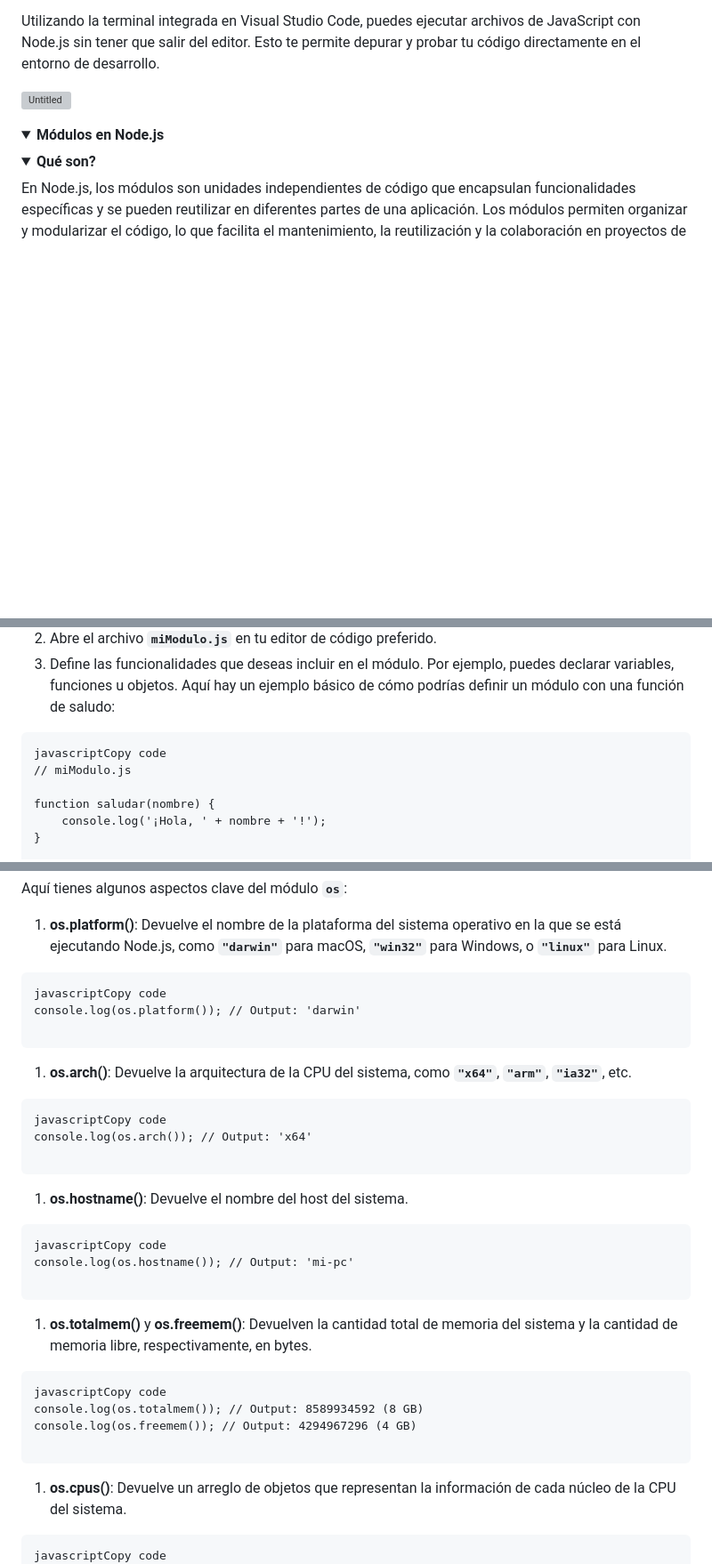
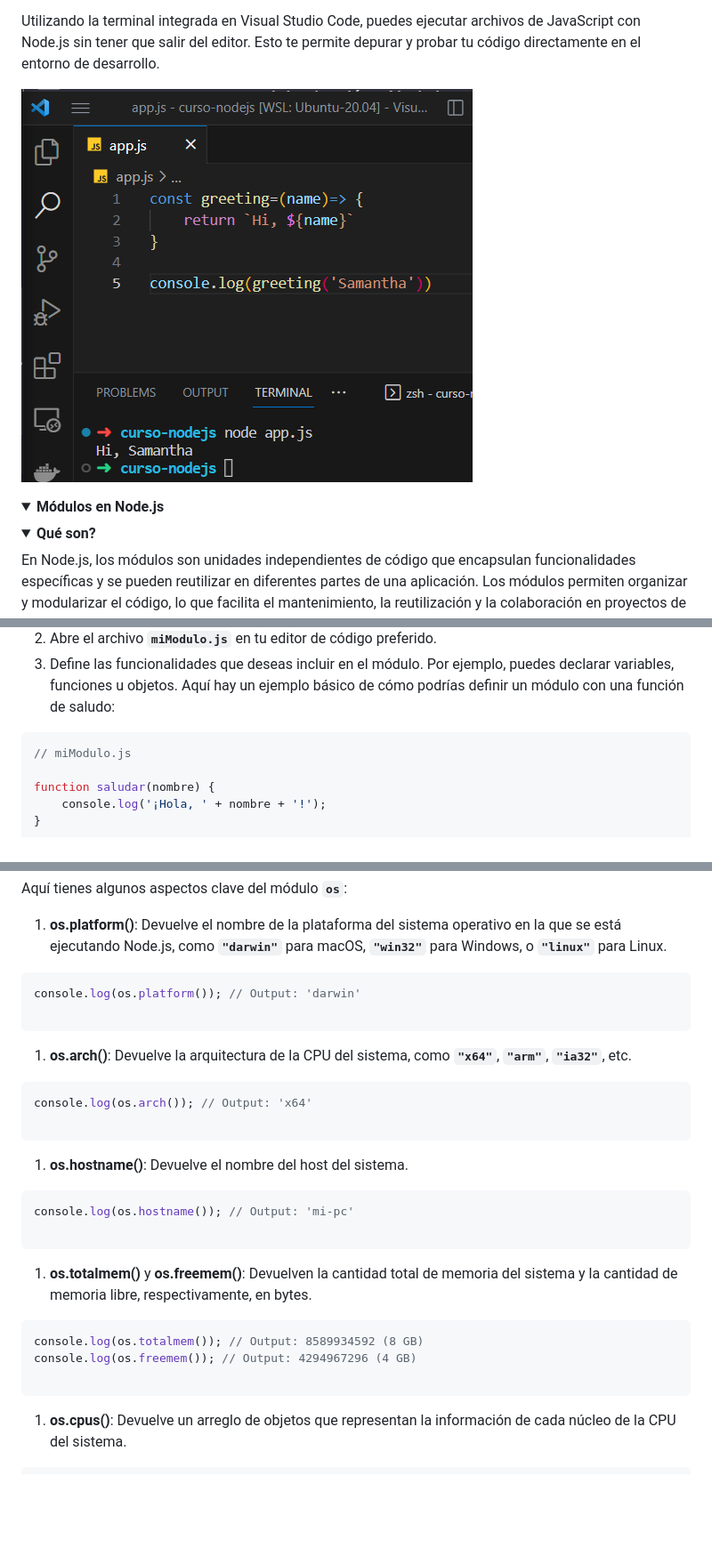
Before and after one commit to LizzColDev/curso-nodejs, a Markdown page: README.md, 3 parts joined by grey strips. Shown: that part at 89% size. GitHub-like rendering; pictures changed too: images/Untitled 1.png (added); folded sections open; blank space fills up the shorter version; grey boxes are pictures that could not be loaded.

Commit message:
Added images

````diff
--- a/README.md
+++ b/README.md
@@ -157,7 +156,7 @@ Recuerda guardar los cambios en el archivo de JavaScript antes de ejecutarlo par
 
 Utilizando la terminal integrada en Visual Studio Code, puedes ejecutar archivos de JavaScript con Node.js sin tener que salir del editor. Esto te permite depurar y probar tu código directamente en el entorno de desarrollo.
 
-![Untitled](Curso%20NodeJs%20y%20Express%2032e1fd3555bc4ae599268e873bba5489/Untitled%201.png)
+![Untitled](./images/Untitled%201.png)
 </details>
 
 <details>
@@ -187,8 +186,7 @@ Para crear un módulo en Node.js, debes seguir los siguientes pasos:
 2. Abre el archivo **`miModulo.js`** en tu editor de código preferido.
 3. Define las funcionalidades que deseas incluir en el módulo. Por ejemplo, puedes declarar variables, funciones u objetos. Aquí hay un ejemplo básico de cómo podrías definir un módulo con una función de saludo:
 
-```
-javascriptCopy code
+```jsx
 // miModulo.js
 
 function saludar(nombre) {
@@ -469,32 +463,28 @@ Aquí tienes algunos aspectos clave del módulo **`os`**:
 
 1. **os.platform()**: Devuelve el nombre de la plataforma del sistema operativo en la que se está ejecutando Node.js, como **`"darwin"`** para macOS, **`"win32"`** para Windows, o **`"linux"`** para Linux.
 
-```
-javascriptCopy code
+```jsx
 console.log(os.platform()); // Output: 'darwin'
 
 ```
 
 1. **os.arch()**: Devuelve la arquitectura de la CPU del sistema, como **`"x64"`**, **`"arm"`**, **`"ia32"`**, etc.
 
-```
-javascriptCopy code
+```jsx
 console.log(os.arch()); // Output: 'x64'
 
 ```
 
 1. **os.hostname()**: Devuelve el nombre del host del sistema.
 
-```
-javascriptCopy code
+```jsx
 console.log(os.hostname()); // Output: 'mi-pc'
 
 ```
 
 1. **os.totalmem()** y **os.freemem()**: Devuelven la cantidad total de memoria del sistema y la cantidad de memoria libre, respectivamente, en bytes.
 
-```
-javascriptCopy code
+```jsx
 console.log(os.totalmem()); // Output: 8589934592 (8 GB)
 console.log(os.freemem()); // Output: 4294967296 (4 GB)
 
@@ -502,8 +492,7 @@ console.log(os.freemem()); // Output: 4294967296 (4 GB)
 
 1. **os.cpus()**: Devuelve un arreglo de objetos que representan la información de cada núcleo de la CPU del sistema.
 
-```
-javascriptCopy code
+```jsx
 console.log(os.cpus());
 // Output:
 // [
````
Also changed, not shown: other parts of README.md (+10 -18 lines), images/Untitled 2.png (added), images/Untitled.png (added).
